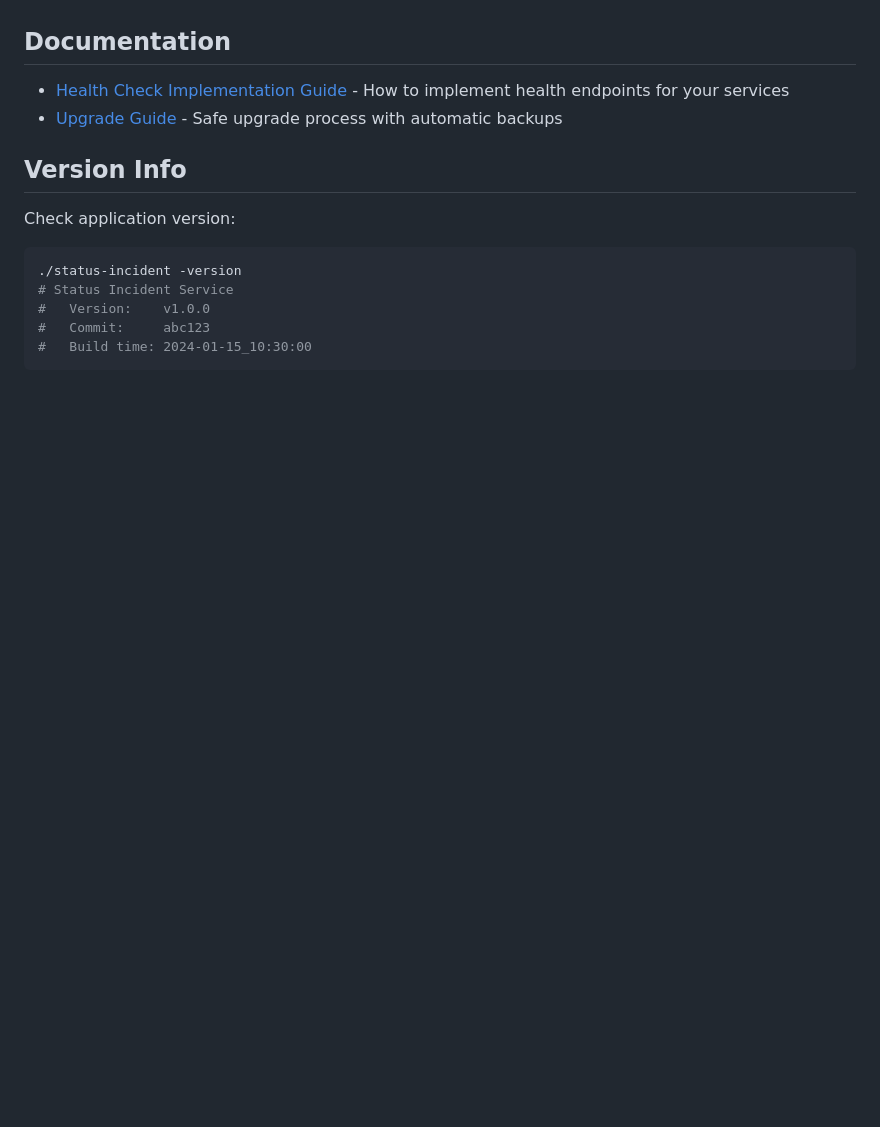
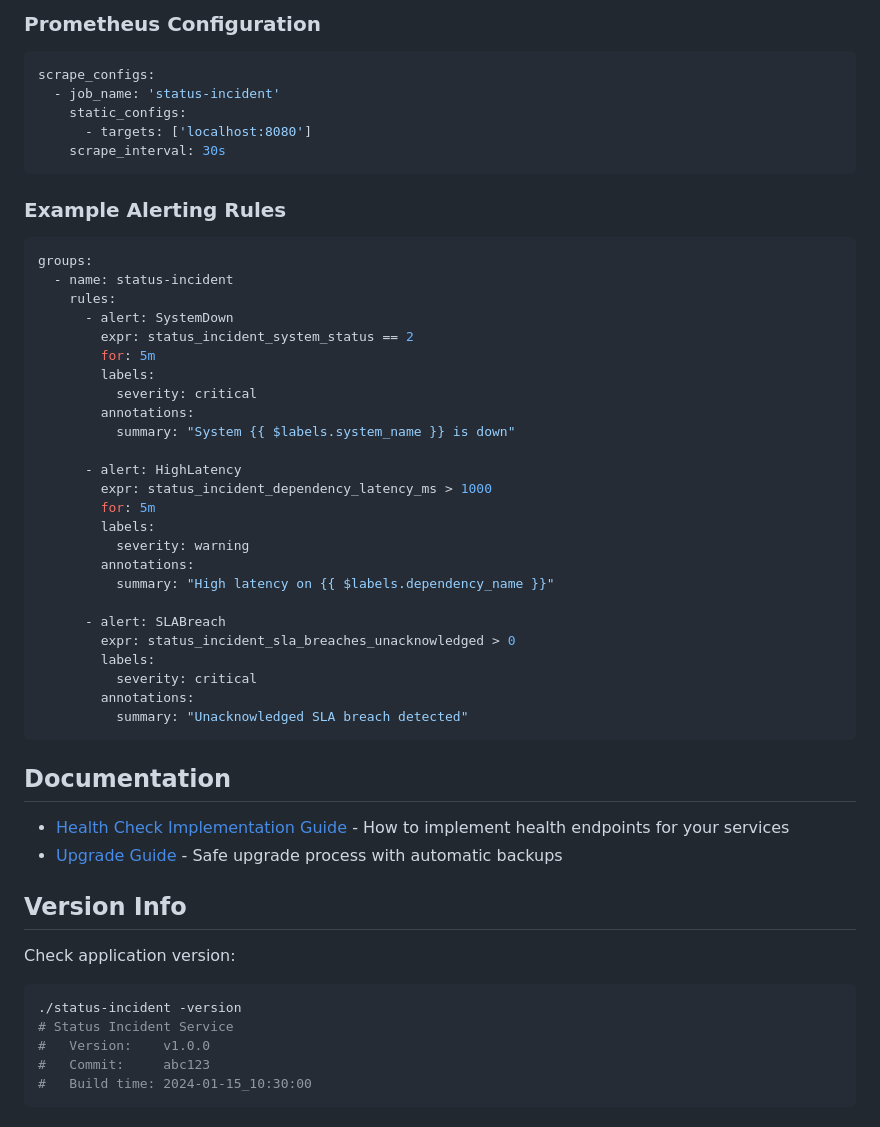
Before and after one commit to pomaxa/status-service, a Markdown page: README.md, the part around one of its changes. Drawn GitHub-style; blank space fills up the shorter version.

Commit message:
docs: add Prometheus metrics documentation
Document all available metrics with their types, labels, and descriptions.
Include example Prometheus scrape config and alerting rules.

🤖 Generated with [Claude Code](https://claude.com/claude-code)

Co-Authored-By: Claude Opus 4.5 <noreply@anthropic.com>

````diff
--- a/README.md
+++ b/README.md
@@ -392,3 +416,43 @@ The heartbeat checker sends requests with:
+### Prometheus Configuration
+
+```yaml
+scrape_configs:
+  - job_name: 'status-incident'
+    static_configs:
+      - targets: ['localhost:8080']
+    scrape_interval: 30s
+```
+
+### Example Alerting Rules
+
+```yaml
+groups:
+  - name: status-incident
+    rules:
+      - alert: SystemDown
+        expr: status_incident_system_status == 2
+        for: 5m
+        labels:
+          severity: critical
+        annotations:
+          summary: "System {{ $labels.system_name }} is down"
+
+      - alert: HighLatency
+        expr: status_incident_dependency_latency_ms > 1000
+        for: 5m
+        labels:
+          severity: warning
+        annotations:
+          summary: "High latency on {{ $labels.dependency_name }}"
+
+      - alert: SLABreach
+        expr: status_incident_sla_breaches_unacknowledged > 0
+        labels:
+          severity: critical
+        annotations:
+          summary: "Unacknowledged SLA breach detected"
+```
+
 ## Documentation
 
 - [Health Check Implementation Guide](docs/HEALTHCHECK_GUIDE.md) - How to implement health endpoints for your services
````
Also changed, not shown: other parts of README.md (+24 -0 lines).
